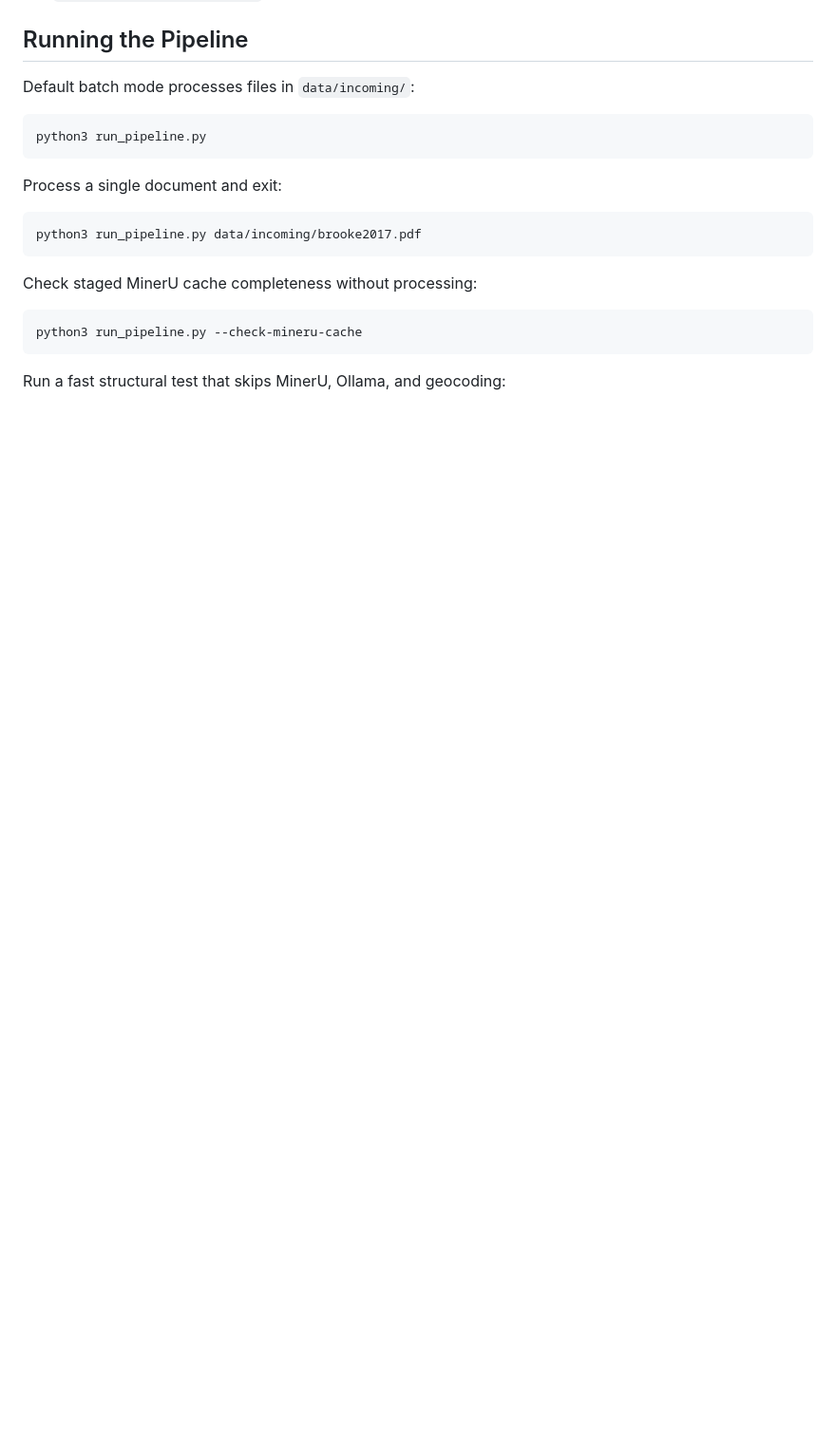
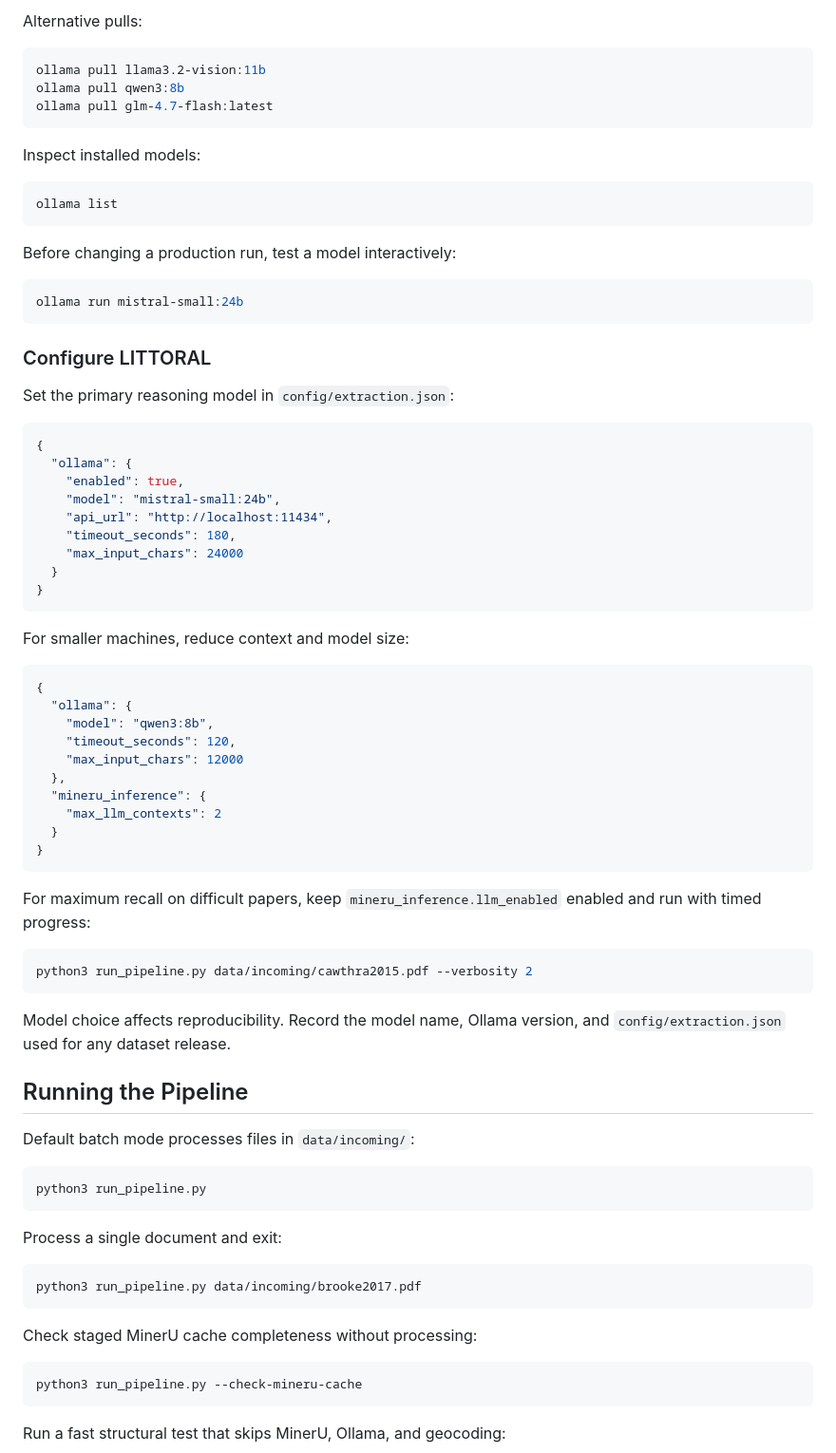
Before and after one commit to nobulart/littoral, a Markdown page: README.md, the part around one of its changes. Shown at 95% size. Rendered like a GitHub page; blank space fills up the shorter version.

Commit message:
Document Ollama setup and model recommendations

````diff
--- a/README.md
+++ b/README.md
@@ -56,3 +117,61 @@ Important settings:
+Alternative pulls:
+
+```bash
+ollama pull llama3.2-vision:11b
+ollama pull qwen3:8b
+ollama pull glm-4.7-flash:latest
+```
+
+Inspect installed models:
+
+```bash
+ollama list
+```
+
+Before changing a production run, test a model interactively:
+
+```bash
+ollama run mistral-small:24b
+```
+
+### Configure LITTORAL
+
+Set the primary reasoning model in `config/extraction.json`:
+
+```json
+{
+  "ollama": {
+    "enabled": true,
+    "model": "mistral-small:24b",
+    "api_url": "http://localhost:11434",
+    "timeout_seconds": 180,
+    "max_input_chars": 24000
+  }
+}
+```
+
+For smaller machines, reduce context and model size:
+
+```json
+{
+  "ollama": {
+    "model": "qwen3:8b",
+    "timeout_seconds": 120,
+    "max_input_chars": 12000
+  },
+  "mineru_inference": {
+    "max_llm_contexts": 2
+  }
+}
+```
+
+For maximum recall on difficult papers, keep `mineru_inference.llm_enabled` enabled and run with timed progress:
+
+```bash
+python3 run_pipeline.py data/incoming/cawthra2015.pdf --verbosity 2
+```
+
+Model choice affects reproducibility. Record the model name, Ollama version, and `config/extraction.json` used for any dataset release.
 
 ## Running the Pipeline
 
````
Also changed, not shown: other parts of README.md (+61 -0 lines).
